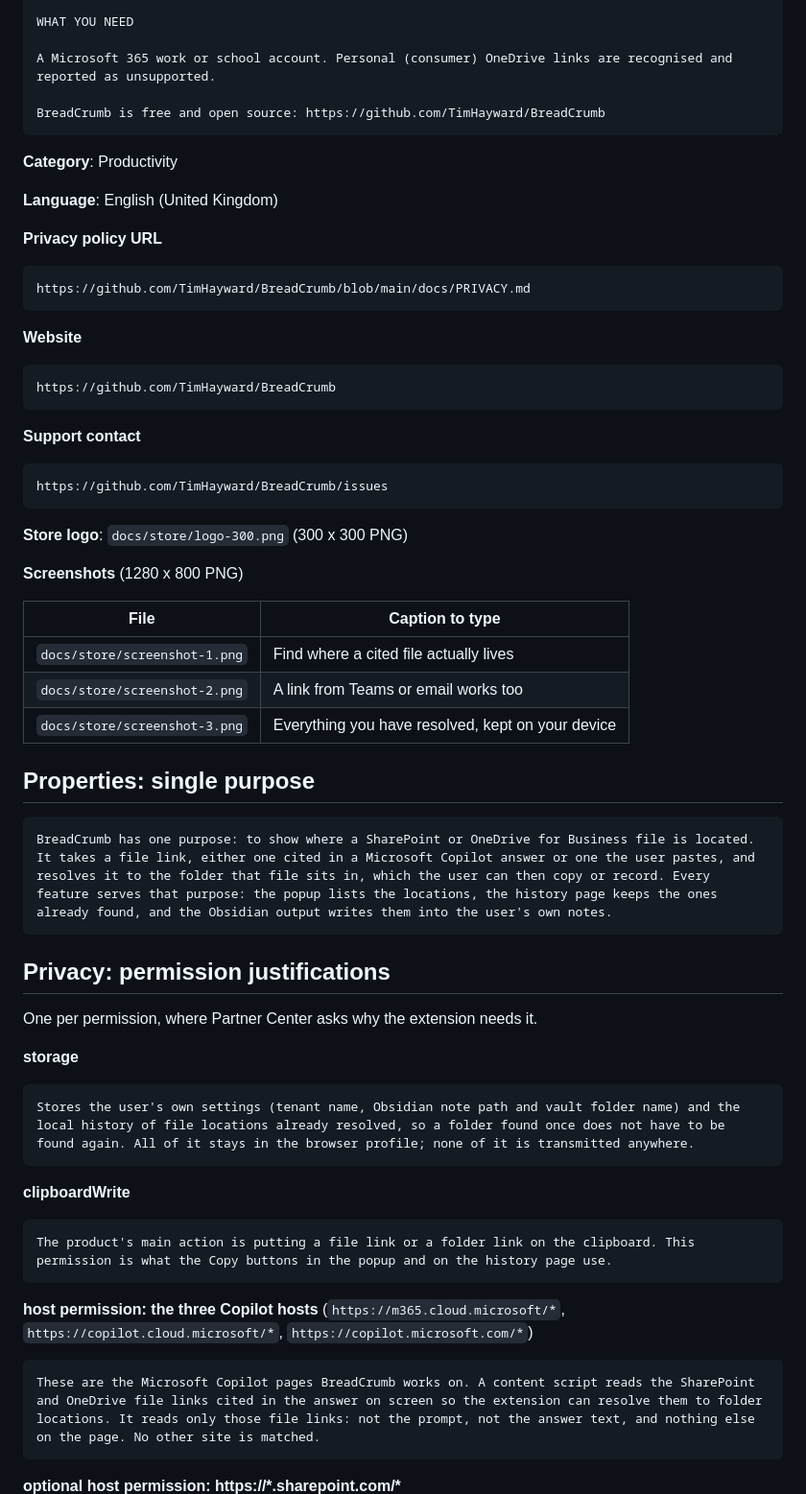
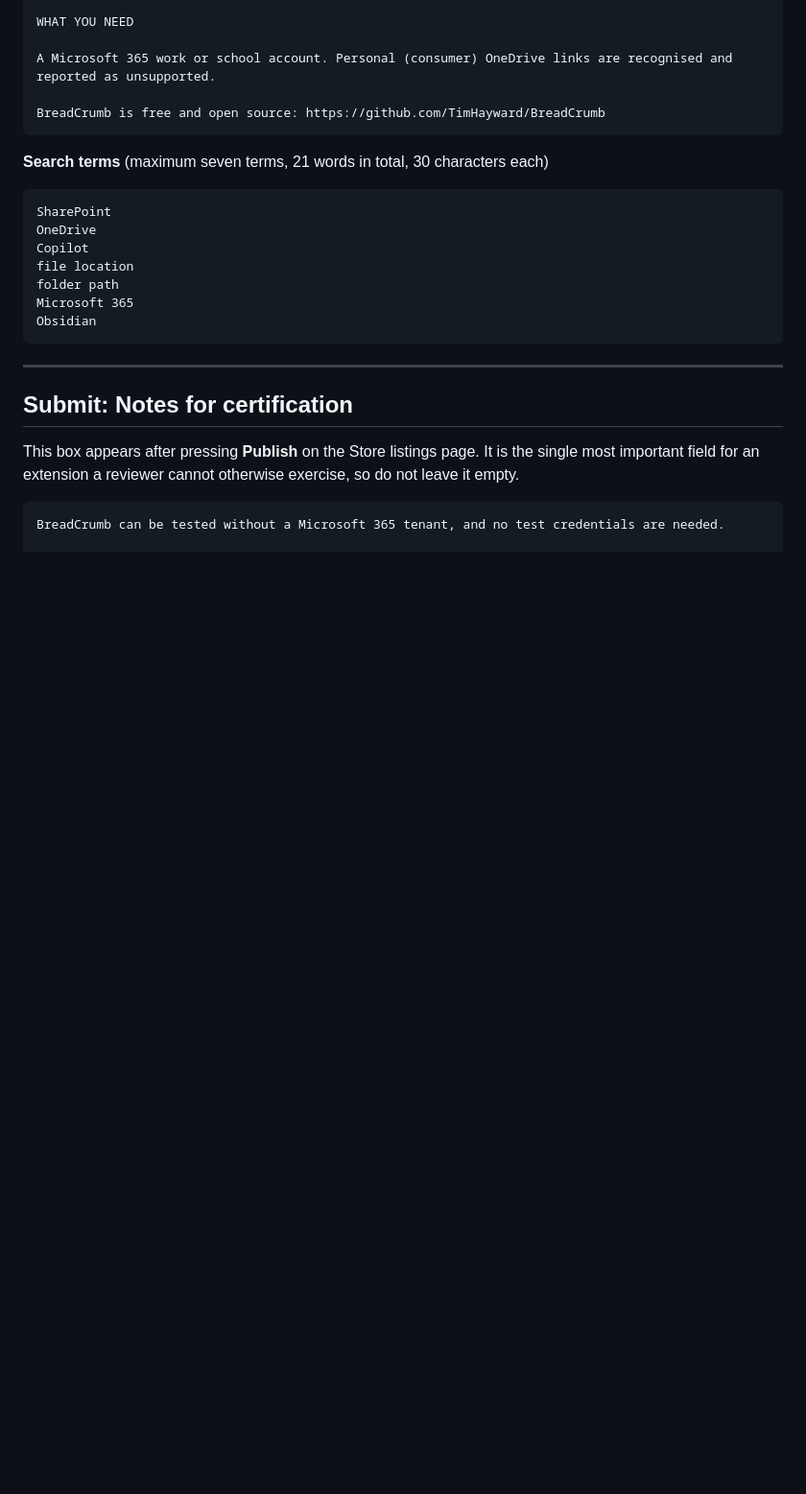
Before and after one commit to TimHayward/BreadCrumb, a Markdown page: docs/store-submission.md, the part around one of its changes. Shown at 96% size. Drawn GitHub-style; blank space fills up the shorter version.

````diff
--- a/docs/store-submission.md
+++ b/docs/store-submission.md
@@ -60,66 +202,26 @@ A Microsoft 365 work or school account. Personal (consumer) OneDrive links are r
 BreadCrumb is free and open source: https://github.com/TimHayward/BreadCrumb
 ```
 
-**Category**: Productivity
-
-**Language**: English (United Kingdom)
-
-**Privacy policy URL**
+**Search terms** (maximum seven terms, 21 words in total, 30 characters each)
 
 ```
-https://github.com/TimHayward/BreadCrumb/blob/main/docs/PRIVACY.md
+SharePoint
+OneDrive
+Copilot
+file location
+folder path
+Microsoft 365
+Obsidian
 ```
 
-**Website**
+---
+
+## Submit: Notes for certification
+
+This box appears after pressing **Publish** on the Store listings page. It is the
+single most important field for an extension a reviewer cannot otherwise
+exercise, so do not leave it empty.
 
 ```
-https://github.com/TimHayward/BreadCrumb
-```
+BreadCrumb can be tested without a Microsoft 365 tenant, and no test credentials are needed.
 
-**Support contact**
-
-```
-https://github.com/TimHayward/BreadCrumb/issues
-```
-
-**Store logo**: `docs/store/logo-300.png` (300 x 300 PNG)
-
-**Screenshots** (1280 x 800 PNG)
-
-| File | Caption to type |
-|---|---|
-| `docs/store/screenshot-1.png` | Find where a cited file actually lives |
-| `docs/store/screenshot-2.png` | A link from Teams or email works too |
-| `docs/store/screenshot-3.png` | Everything you have resolved, kept on your device |
-
-## Properties: single purpose
-
-```
-BreadCrumb has one purpose: to show where a SharePoint or OneDrive for Business file is located. It takes a file link, either one cited in a Microsoft Copilot answer or one the user pastes, and resolves it to the folder that file sits in, which the user can then copy or record. Every feature serves that purpose: the popup lists the locations, the history page keeps the ones already found, and the Obsidian output writes them into the user's own notes.
-```
-
-## Privacy: permission justifications
-
-One per permission, where Partner Center asks why the extension needs it.
-
-**storage**
-
-```
-Stores the user's own settings (tenant name, Obsidian note path and vault folder name) and the local history of file locations already resolved, so a folder found once does not have to be found again. All of it stays in the browser profile; none of it is transmitted anywhere.
-```
-
-**clipboardWrite**
-
-```
-The product's main action is putting a file link or a folder link on the clipboard. This permission is what the Copy buttons in the popup and on the history page use.
-```
-
-**host permission: the three Copilot hosts**
-(`https://m365.cloud.microsoft/*`, `https://copilot.cloud.microsoft/*`, `https://copilot.microsoft.com/*`)
-
-```
-These are the Microsoft Copilot pages BreadCrumb works on. A content script reads the SharePoint and OneDrive file links cited in the answer on screen so the extension can resolve them to folder locations. It reads only those file links: not the prompt, not the answer text, and nothing else on the page. No other site is matched.
-```
-
-**optional host permission: https://\*.sharepoint.com/\***
-
````
Also changed, not shown: other parts of docs/store-submission.md (+184 -66 lines), docs/PRIVACY.md (+7 -0 lines).
